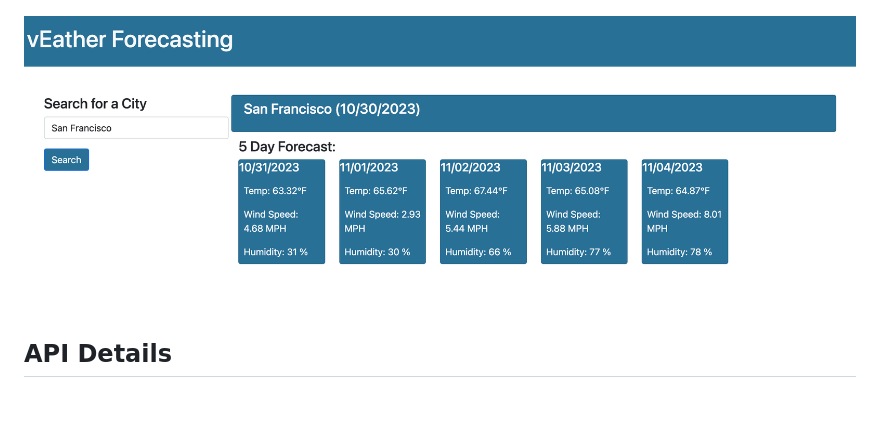
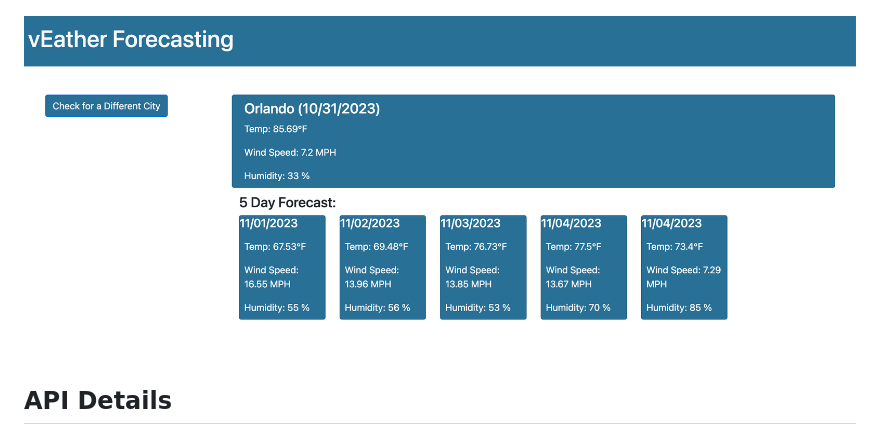
Before and after one commit to Vigneshwarie/vEatherForecasting, a Markdown page: README.md, the part around the change. Drawn GitHub-style; pictures changed too: assets/images/WeatherDisplay2.png (added); blank space fills up the shorter version.

Commit message:
Updated Readme with new Image

```diff
--- a/README.md
+++ b/README.md
@@ -18,7 +18,7 @@ The code can be downloaded from the above link. To use this webpage, click the H
 
 ![Alt text](assets/images/HomePage.png)
 
-![Alt text](assets/images/WeatherDisplay.png)
+![Alt text](assets/images/WeatherDisplay2.png)
 
 ## API Details
 
```
